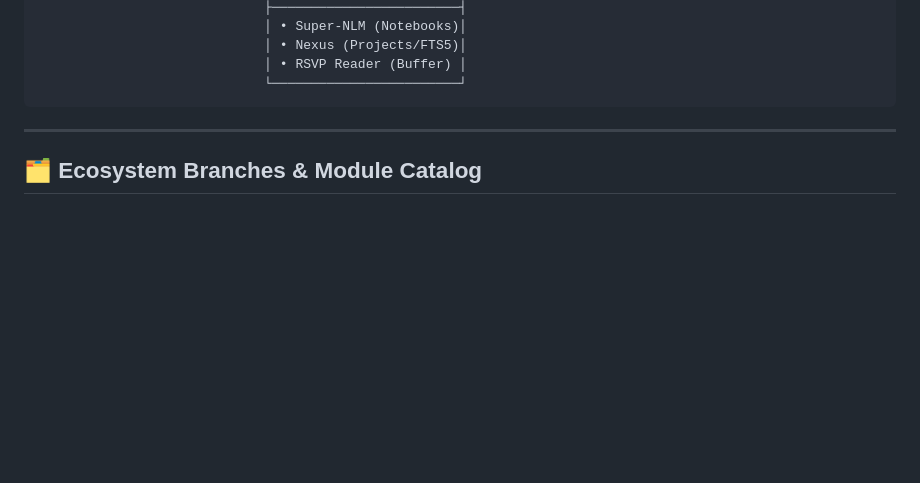
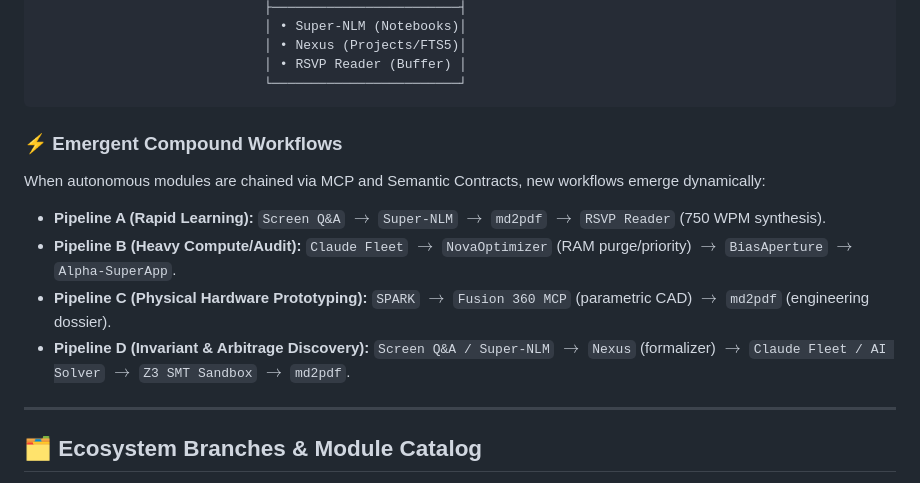
Before and after one commit to Aaradhya-Dev-Tamrakar/brainstorm, a Markdown page: README.md, the part around the change. Rendered like a GitHub page; blank space fills up the shorter version.

Commit message:
docs(architecture): log autonomous invariant & arbitrage discovery engine with semantic contracts

````diff
--- a/README.md
+++ b/README.md
@@ -52,6 +52,13 @@ Connected through standardized protocols (**Model Context Protocol / MCP**, loca
                              │ • RSVP Reader (Buffer) │
                              └────────────────────────┘
 ```
+
+### ⚡ Emergent Compound Workflows
+When autonomous modules are chained via MCP and Semantic Contracts, new workflows emerge dynamically:
+- **Pipeline A (Rapid Learning):** `Screen Q&A` $\rightarrow$ `Super-NLM` $\rightarrow$ `md2pdf` $\rightarrow$ `RSVP Reader` (750 WPM synthesis).
+- **Pipeline B (Heavy Compute/Audit):** `Claude Fleet` $\rightarrow$ `NovaOptimizer` (RAM purge/priority) $\rightarrow$ `BiasAperture` $\rightarrow$ `Alpha-SuperApp`.
+- **Pipeline C (Physical Hardware Prototyping):** `SPARK` $\rightarrow$ `Fusion 360 MCP` (parametric CAD) $\rightarrow$ `md2pdf` (engineering dossier).
+- **Pipeline D (Invariant & Arbitrage Discovery):** `Screen Q&A / Super-NLM` $\rightarrow$ `Nexus` (formalizer) $\rightarrow$ `Claude Fleet / AI Solver` $\rightarrow$ `Z3 SMT Sandbox` $\rightarrow$ `md2pdf`.
 
 ---
 
````
Also changed, not shown: ECOSYSTEM_ARCHITECTURAL_BRAINSTORM.md (+44 -0 lines).
